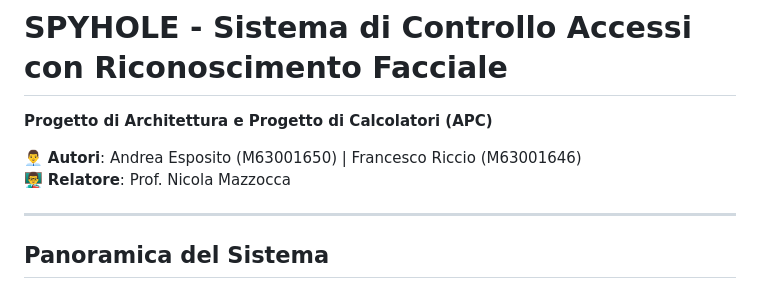
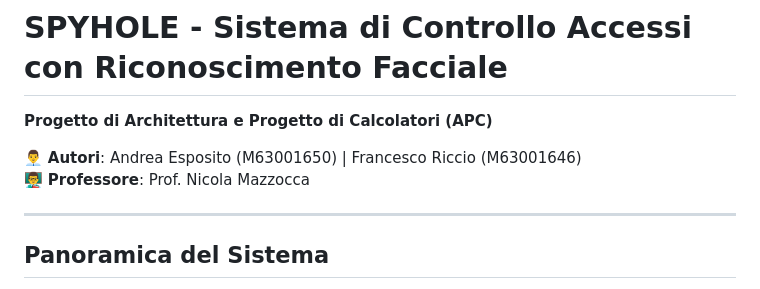
Before and after one commit to FrancescoRiccio4522/spyhole, a Markdown page: README.md, the part around the change. Drawn GitHub-style.

Commit message:
Update title from 'Relatore' to 'Professore'

```diff
--- a/README.md
+++ b/README.md
@@ -3,7 +3,7 @@
 **Progetto di Architettura e Progetto di Calcolatori (APC)**
 
 👨‍💼 **Autori**: Andrea Esposito (M63001650) | Francesco Riccio (M63001646)
-👨‍🏫 **Relatore**: Prof. Nicola Mazzocca
+👨‍🏫 **Professore**: Prof. Nicola Mazzocca
 
 ---
 
```
